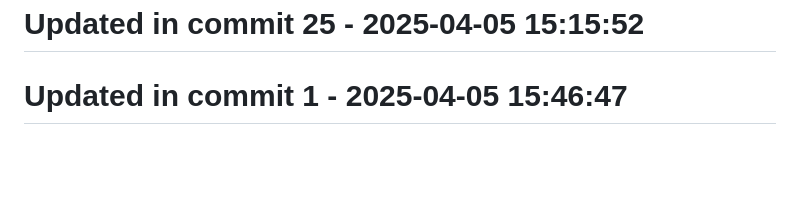
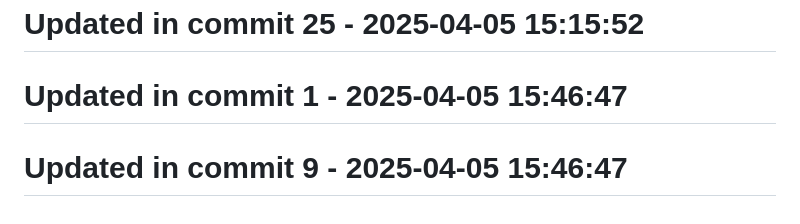
Before and after one commit to llamasearchai/llamadb3, a Markdown page: README.md, the part around the change. Drawn GitHub-style; blank space fills up the shorter version.

Commit message:
test: Add tests for README

```diff
--- a/README.md
+++ b/README.md
@@ -191,3 +191,5 @@ Licensed under the MIT License - see the [LICENSE](LICENSE) file for details.
 # Updated in commit 25 - 2025-04-05 15:15:52
 
 # Updated in commit 1 - 2025-04-05 15:46:47
+
+# Updated in commit 9 - 2025-04-05 15:46:47
```
